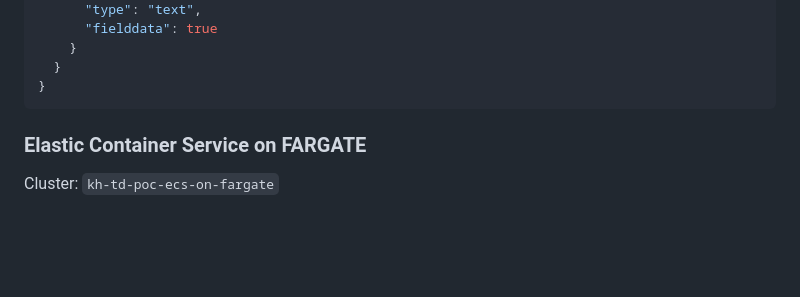
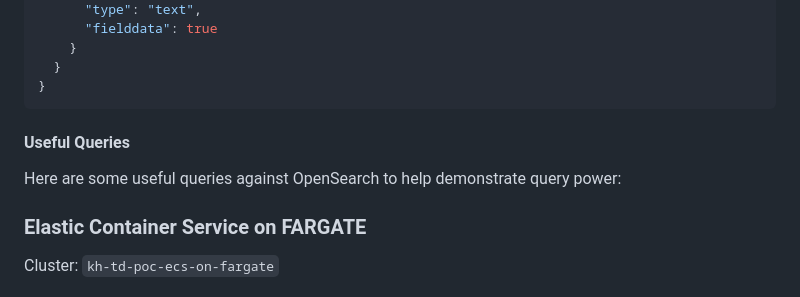
Before and after one commit to khaledhikmat/threat-detection, a Markdown page: README.md, the part around the change. Drawn GitHub-style; blank space fills up the shorter version.

````diff
--- a/README.md
+++ b/README.md
@@ -280,6 +280,11 @@ PUT /clips/_mapping
   }
 }
 ```
+
+#### Useful Queries
+
+Here are some useful queries against OpenSearch to help demonstrate query power:
+
 
 ### Elastic Container Service on FARGATE
 
````
